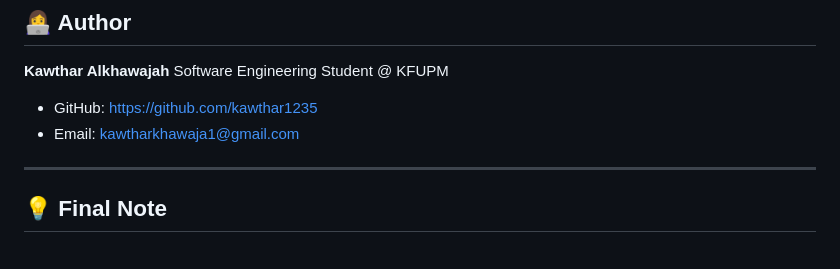
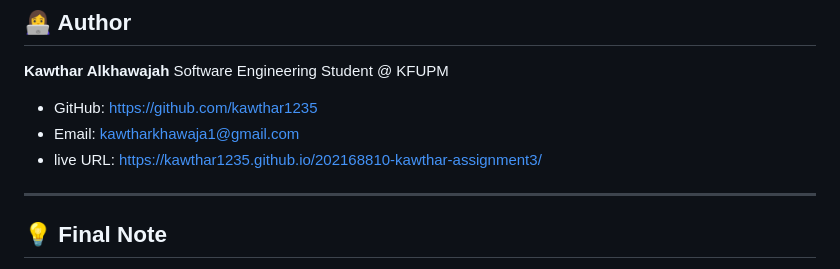
Before and after one commit to kawthar1235/202168810-kawthar-assignment3, a Markdown page: README.md, the part around the change. GitHub-like rendering.

Commit message:
live one

```diff
--- a/README.md
+++ b/README.md
@@ -235,7 +235,7 @@ Software Engineering Student @ KFUPM
 
 * GitHub: https://github.com/kawthar1235
 * Email: [kawtharkhawaja1@gmail.com](mailto:kawtharkhawaja1@gmail.com)
-
+* live URL: https://kawthar1235.github.io/202168810-kawthar-assignment3/
 ---
 
 ## 💡 Final Note
```
